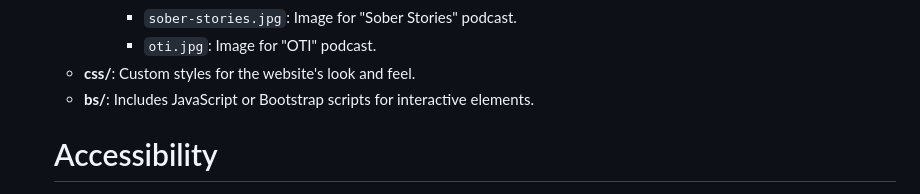
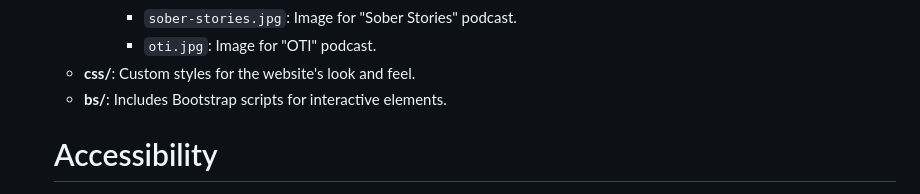
Before and after one commit to shipleyux/milestone-1, a Markdown page: README.md, the part around the change. Drawn GitHub-style.

Commit message:
update readme doc

```diff
--- a/README.md
+++ b/README.md
@@ -64,7 +64,7 @@ The project is structured as follows:
         - `sober-stories.jpg`: Image for "Sober Stories" podcast.
         - `oti.jpg`: Image for "OTI" podcast.
   - **css/**: Custom styles for the website's look and feel.
-  - **bs/**: Includes JavaScript or Bootstrap scripts for interactive elements.
+  - **bs/**: Includes Bootstrap scripts for interactive elements.
 
   # Accessibility
 
```
